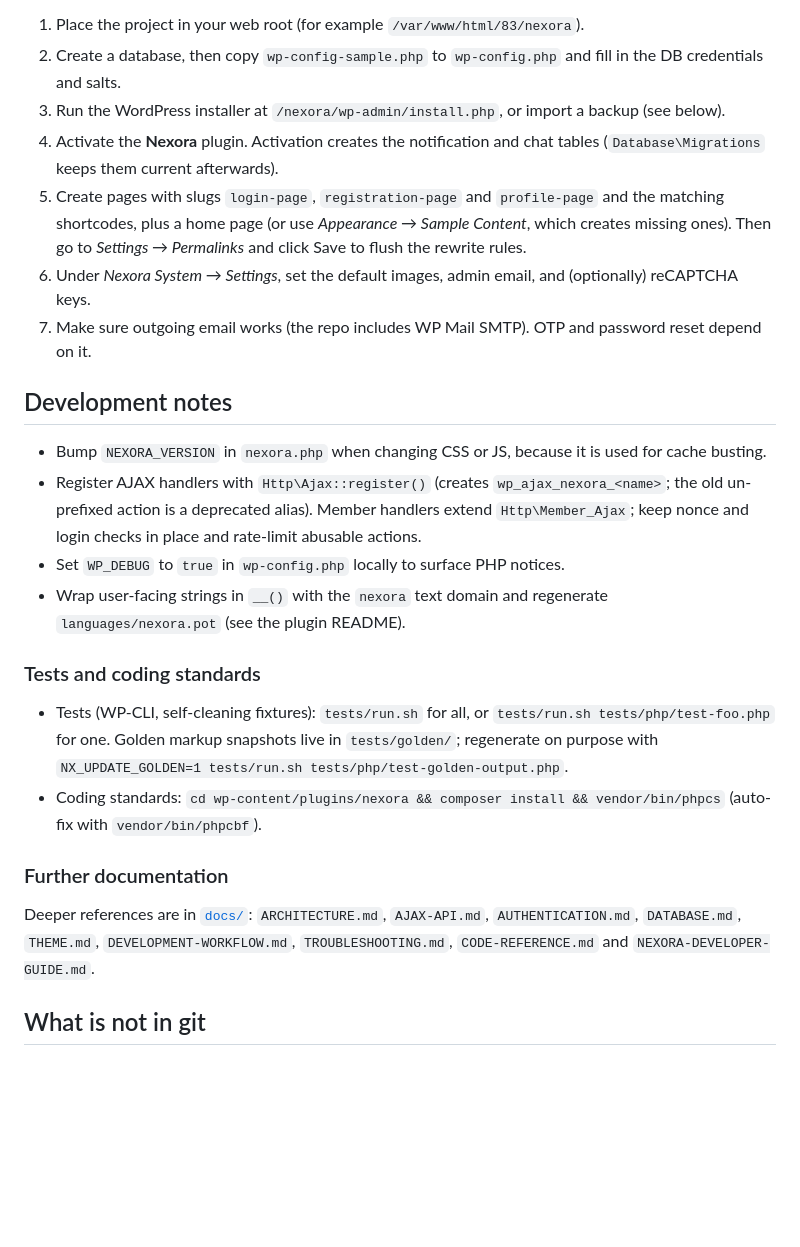
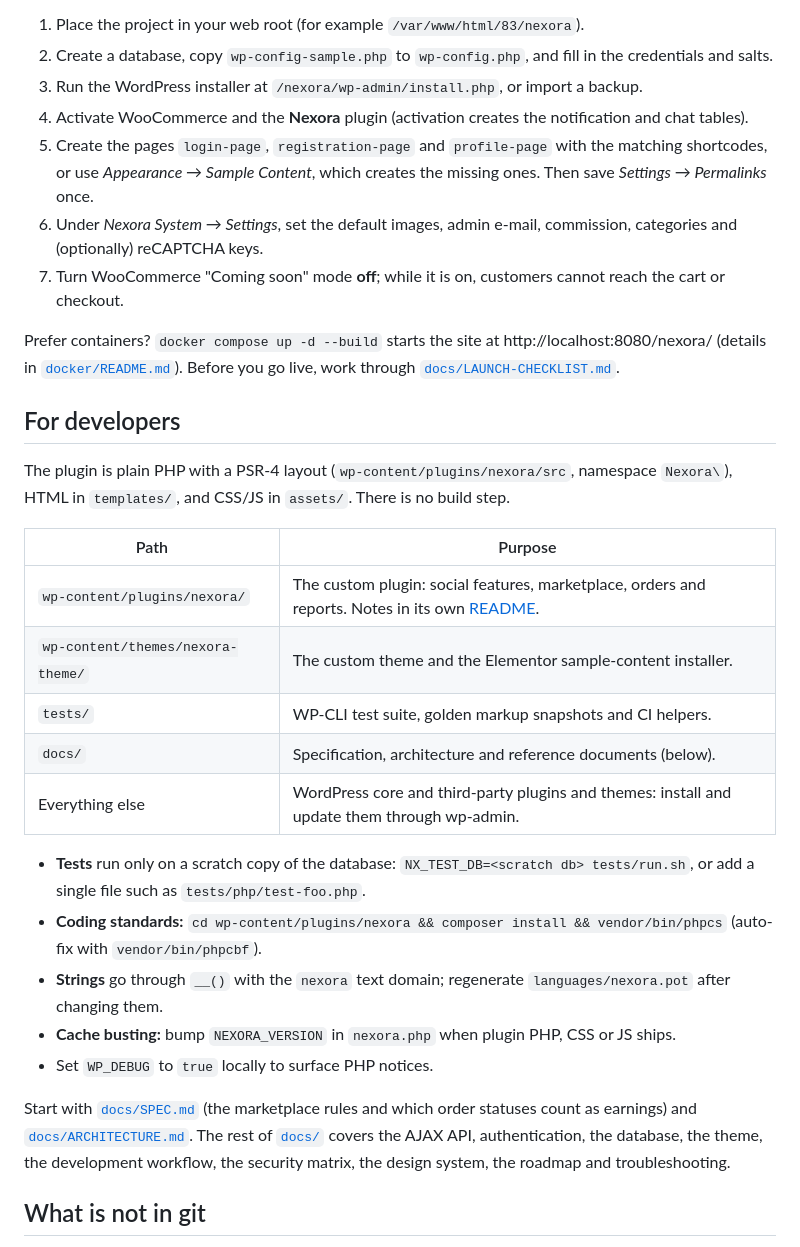
Before and after one commit to singla25/Nexora, a Markdown page: README.md, the part around one of its changes. Rendered like a GitHub page; blank space fills up the shorter version.

```diff
--- a/README.md
+++ b/README.md
@@ -100,27 +72,33 @@ Sections are styled by CSS classes (`nxe-*`, `assets/css/elementor.css`), so lay
 
 1. Place the project in your web root (for example `/var/www/html/83/nexora`).
-2. Create a database, then copy `wp-config-sample.php` to `wp-config.php` and fill in the DB credentials and salts.
-3. Run the WordPress installer at `/nexora/wp-admin/install.php`, or import a backup (see below).
-4. Activate the **Nexora** plugin. Activation creates the notification and chat tables (`Database\Migrations` keeps them current afterwards).
-5. Create pages with slugs `login-page`, `registration-page` and `profile-page` and the matching shortcodes, plus a home page (or use *Appearance → Sample Content*, which creates missing ones). Then go to *Settings → Permalinks* and click Save to flush the rewrite rules.
-6. Under *Nexora System → Settings*, set the default images, admin email, and (optionally) reCAPTCHA keys.
-7. Make sure outgoing email works (the repo includes WP Mail SMTP). OTP and password reset depend on it.
+2. Create a database, copy `wp-config-sample.php` to `wp-config.php`, and fill in the credentials and salts.
+3. Run the WordPress installer at `/nexora/wp-admin/install.php`, or import a backup.
+4. Activate WooCommerce and the **Nexora** plugin (activation creates the notification and chat tables).
+5. Create the pages `login-page`, `registration-page` and `profile-page` with the matching shortcodes, or use *Appearance → Sample Content*, which creates the missing ones. Then save *Settings → Permalinks* once.
+6. Under *Nexora System → Settings*, set the default images, admin e-mail, commission, categories and (optionally) reCAPTCHA keys.
+7. Turn WooCommerce "Coming soon" mode **off**; while it is on, customers cannot reach the cart or checkout.
 
-## Development notes
+Prefer containers? `docker compose up -d --build` starts the site at http://localhost:8080/nexora/ (details in [`docker/README.md`](docker/README.md)). Before you go live, work through [`docs/LAUNCH-CHECKLIST.md`](docs/LAUNCH-CHECKLIST.md).
 
-- Bump `NEXORA_VERSION` in `nexora.php` when changing CSS or JS, because it is used for cache busting.
-- Register AJAX handlers with `Http\Ajax::register()` (creates `wp_ajax_nexora_<name>`; the old un-prefixed action is a deprecated alias). Member handlers extend `Http\Member_Ajax`; keep nonce and login checks in place and rate-limit abusable actions.
-- Set `WP_DEBUG` to `true` in `wp-config.php` locally to surface PHP notices.
-- Wrap user-facing strings in `__()` with the `nexora` text domain and regenerate `languages/nexora.pot` (see the plugin README).
+## For developers
 
-### Tests and coding standards
+The plugin is plain PHP with a PSR-4 layout (`wp-content/plugins/nexora/src`, namespace `Nexora\`), HTML in `templates/`, and CSS/JS in `assets/`. There is no build step.
 
-- Tests (WP-CLI, self-cleaning fixtures): `tests/run.sh` for all, or `tests/run.sh tests/php/test-foo.php` for one. Golden markup snapshots live in `tests/golden/`; regenerate on purpose with `NX_UPDATE_GOLDEN=1 tests/run.sh tests/php/test-golden-output.php`.
-- Coding standards: `cd wp-content/plugins/nexora && composer install && vendor/bin/phpcs` (auto-fix with `vendor/bin/phpcbf`).
+| Path | Purpose |
+| --- | --- |
+| `wp-content/plugins/nexora/` | The custom plugin: social features, marketplace, orders and reports. Notes in its own [README](wp-content/plugins/nexora/README.md). |
+| `wp-content/themes/nexora-theme/` | The custom theme and the Elementor sample-content installer. |
+| `tests/` | WP-CLI test suite, golden markup snapshots and CI helpers. |
+| `docs/` | Specification, architecture and reference documents (below). |
+| Everything else | WordPress core and third-party plugins and themes: install and update them through wp-admin. |
 
-### Further documentation
+- **Tests** run only on a scratch copy of the database: `NX_TEST_DB=<scratch db> tests/run.sh`, or add a single file such as `tests/php/test-foo.php`.
+- **Coding standards:** `cd wp-content/plugins/nexora && composer install && vendor/bin/phpcs` (auto-fix with `vendor/bin/phpcbf`).
+- **Strings** go through `__()` with the `nexora` text domain; regenerate `languages/nexora.pot` after changing them.
+- **Cache busting:** bump `NEXORA_VERSION` in `nexora.php` when plugin PHP, CSS or JS ships.
+- Set `WP_DEBUG` to `true` locally to surface PHP notices.
 
-Deeper references are in [`docs/`](docs/): `ARCHITECTURE.md`, `AJAX-API.md`, `AUTHENTICATION.md`, `DATABASE.md`, `THEME.md`, `DEVELOPMENT-WORKFLOW.md`, `TROUBLESHOOTING.md`, `CODE-REFERENCE.md` and `NEXORA-DEVELOPER-GUIDE.md`.
+Start with [`docs/SPEC.md`](docs/SPEC.md) (the marketplace rules and which order statuses count as earnings) and [`docs/ARCHITECTURE.md`](docs/ARCHITECTURE.md). The rest of [`docs/`](docs/) covers the AJAX API, authentication, the database, the theme, the development workflow, the security matrix, the design system, the roadmap and troubleshooting.
 
 ## What is not in git
 
```
Also changed, not shown: other parts of README.md (+50 -78 lines).
